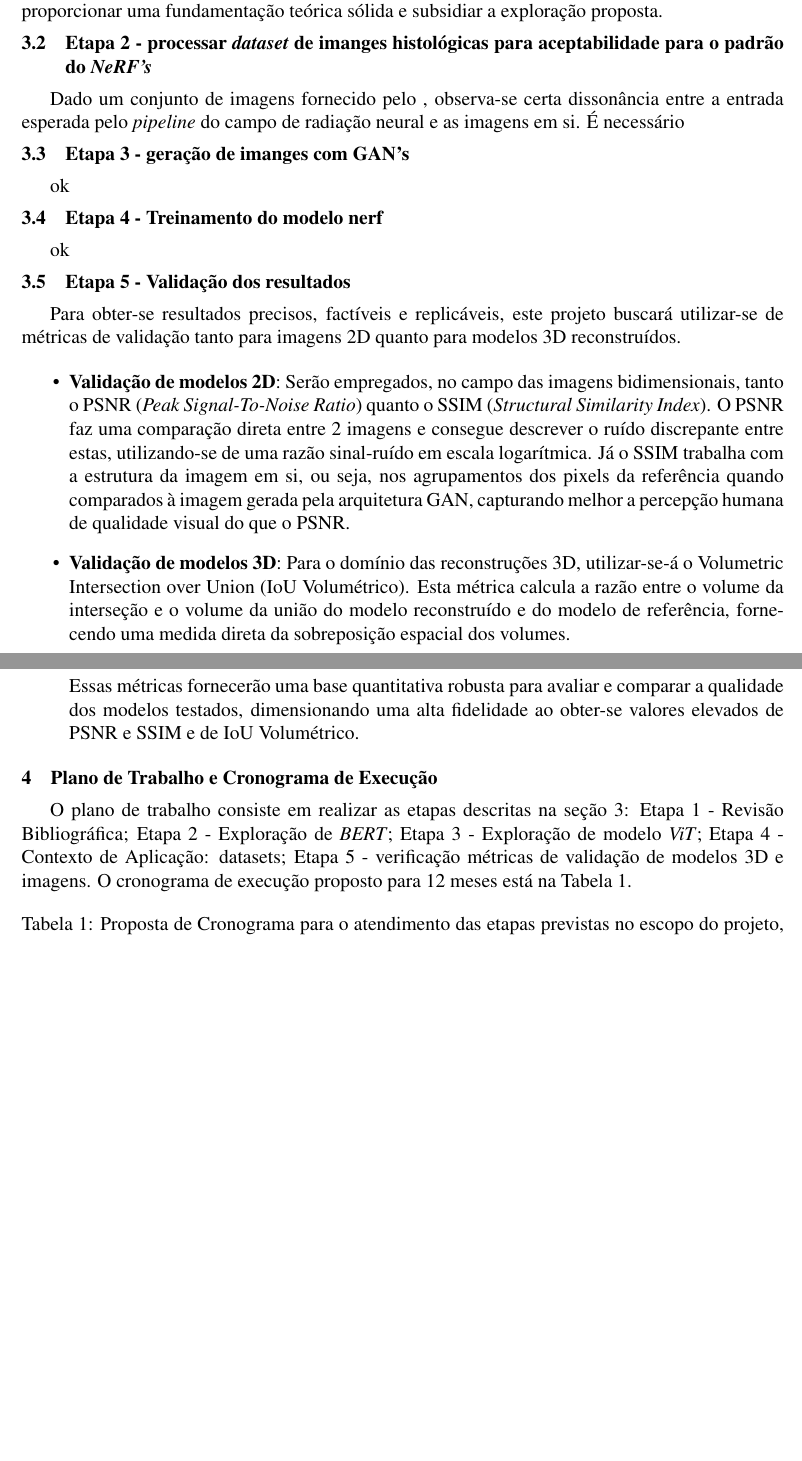
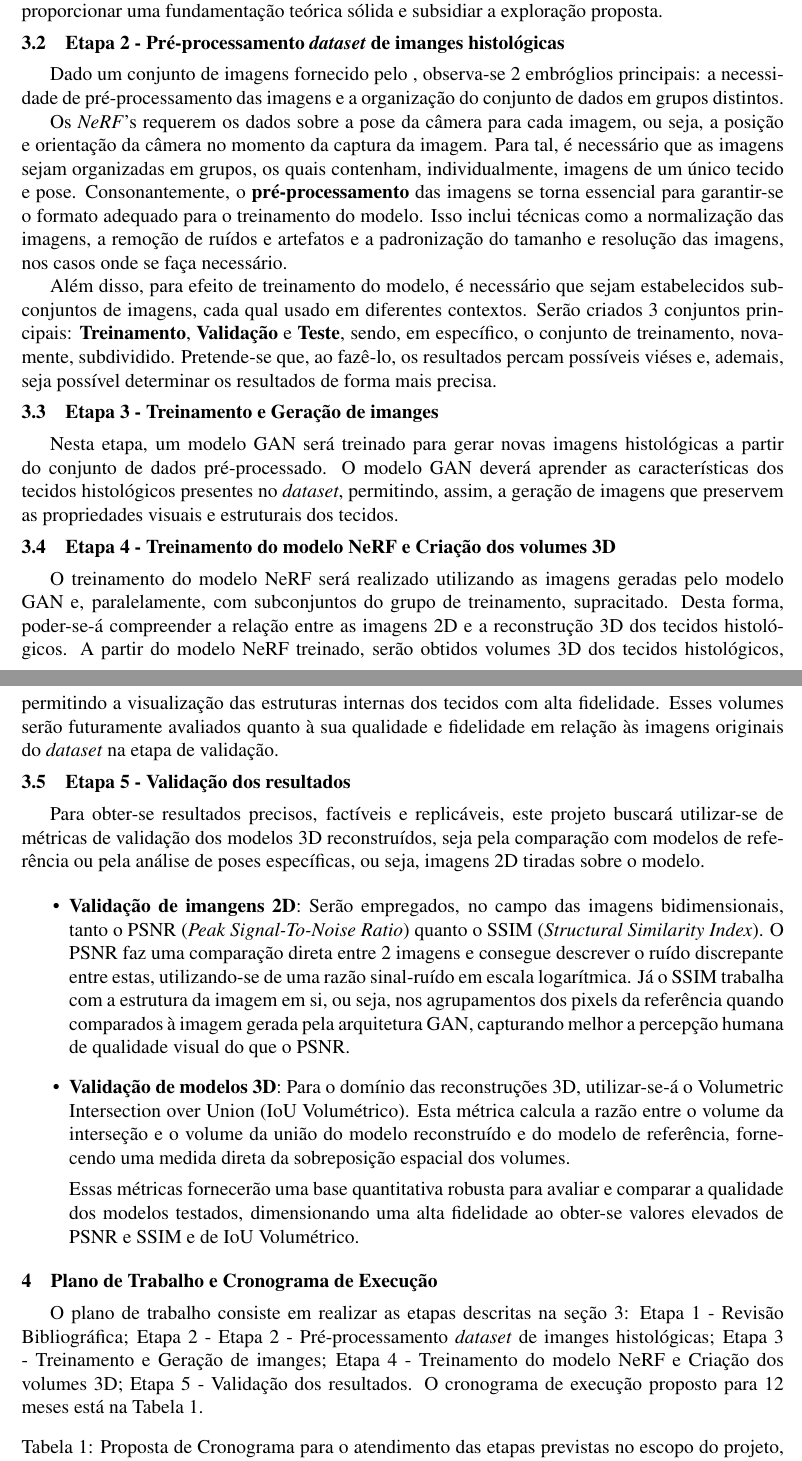
Before and after one commit to Felipe-gsilva/ic, a LaTeX document (proposta/proposta.tex, which reads proposta/text/cronograma.tex, proposta/text/metodologia.tex): two parts of pages 2 and 3 of 4, joined at a grey line, cut so that both start at the same text, the shorter picture padded with empty space. Compiled offline with pdfLaTeX.

Commit message:
quase acabando

```diff
--- a/proposta/text/cronograma.tex
+++ b/proposta/text/cronograma.tex
@@ -2,7 +2,7 @@
 
 %Este projeto é parte de outros projetos que estão em pleno desenvolvimento pelo orientador.
 
-O plano de trabalho consiste em realizar as etapas descritas na seção 3: Etapa 1 - Revisão Bibliográfica; Etapa 2 - Exploração de \textit{BERT}; Etapa 3 - Exploração de modelo \textit{ViT}; Etapa 4 - Contexto de Aplicação: datasets; Etapa 5 - verificação métricas de validação de modelos 3D e imagens. O cronograma de execução proposto para 12 meses está na Tabela 1.
+O plano de trabalho consiste em realizar as etapas descritas na seção 3: Etapa 1 - Revisão Bibliográfica; Etapa 2 - Etapa 2 - Pré-processamento \textit{dataset} de imanges histológicas; Etapa 3 - Treinamento e Geração de imanges; Etapa 4 - Treinamento do modelo NeRF e Criação dos volumes 3D; Etapa 5 - Validação dos resultados. O cronograma de execução proposto para 12 meses está na Tabela 1.
 
 \begin{table}[h]
 
--- a/proposta/text/metodologia.tex
+++ b/proposta/text/metodologia.tex
@@ -8,26 +8,31 @@ A pesquisa será conduzida em cinco etapas principais, dispostas a seguir.
 Esta etapa permite o levantamento bibliográfico necessário para manter o projeto atualizado, proporcionar uma fundamentação teórica sólida e subsidiar a exploração proposta.
 
 
-\subsection{Etapa 2 - processar \textit{dataset} de imanges histológicas para aceptabilidade para o padrão do \textit{NeRF's}}
+\subsection{Etapa 2 - Pré-processamento \textit{dataset} de imanges histológicas}
 
   Dado um conjunto de imagens fornecido pelo % TODO adicionar referencia ao dataset
-  , observa-se certa dissonância entre a entrada esperada pelo \textit{pipeline} do campo de radiação neural e as imagens em si. É necessário % TODO
+  , observa-se 2 embróglios principais: a necessidade de pré-processamento das imagens e a organização do conjunto de dados em grupos distintos.
 
-\subsection{Etapa 3 - geração de imanges com GAN's}
+  Os \textit{NeRF}'s requerem os dados sobre a pose da câmera para cada imagem, ou seja, a posição e orientação da câmera no momento da captura da imagem. Para tal, é necessário que as imagens sejam organizadas em grupos, os quais contenham, individualmente, imagens de um único tecido e pose. Consonantemente, o \textbf{pré-processamento} das imagens se torna essencial para garantir-se o formato adequado para o treinamento do modelo. Isso inclui técnicas como a normalização das imagens, a remoção de ruídos e artefatos e a padronização do tamanho e resolução das imagens, nos casos onde se faça necessário.
 
-ok
+  Além disso, para efeito de treinamento do modelo, é necessário que sejam estabelecidos subconjuntos de imagens, cada qual usado em diferentes contextos. Serão criados 3 conjuntos principais: \textbf{Treinamento}, \textbf{Validação} e  \textbf{Teste}, sendo, em específico, o conjunto de treinamento, novamente, subdividido. Pretende-se que, ao fazê-lo, os resultados percam possíveis viéses e, ademais, seja possível determinar os resultados de forma mais precisa.
 
-\subsection{Etapa 4 - Treinamento do modelo nerf}
+\subsection{Etapa 3 - Treinamento e Geração de imanges}
 
-ok
+Nesta etapa, um modelo GAN será treinado para gerar novas imagens histológicas a partir do conjunto de dados pré-processado. O modelo GAN deverá aprender as características dos tecidos histológicos presentes no \textit{dataset}, permitindo, assim, a geração de imagens que preservem as propriedades visuais e estruturais dos tecidos.
+
+\subsection{Etapa 4 - Treinamento do modelo NeRF e Criação dos volumes 3D}
+
+O treinamento do modelo NeRF será realizado utilizando as imagens geradas pelo modelo GAN e, paralelamente, com subconjuntos do grupo de treinamento, supracitado. Desta forma, poder-se-á compreender a relação entre as imagens 2D e a reconstrução 3D dos tecidos histológicos. % não se repita, seja conciso e claro
+A partir do modelo NeRF treinado, serão obtidos volumes 3D dos tecidos histológicos, permitindo a visualização das estruturas internas dos tecidos com alta fidelidade. Esses volumes serão futuramente avaliados quanto à sua qualidade e fidelidade em relação às imagens originais do \textit{dataset} na etapa de validação.
 
 \subsection{Etapa 5 - Validação dos resultados}
 
-Para obter-se resultados precisos, factíveis e replicáveis, este projeto buscará utilizar-se de métricas de validação  tanto para imagens 2D quanto para modelos 3D reconstruídos.
+Para obter-se resultados precisos, factíveis e replicáveis, este projeto buscará utilizar-se de métricas de validação dos modelos 3D reconstruídos, seja pela comparação com modelos de referência ou pela análise de poses específicas, ou seja, imagens 2D tiradas sobre o modelo.
 
 \begin{itemize}
 
-  \item \textbf{Validação de modelos 2D}: Serão empregados, no campo das imagens bidimensionais, tanto o PSNR (\textit{Peak Signal-To-Noise Ratio}) quanto o SSIM (\textit{Structural Similarity Index}). O PSNR faz uma comparação direta entre 2 imagens e consegue descrever o ruído discrepante entre estas, utilizando-se de uma razão sinal-ruído em escala logarítmica. Já o SSIM trabalha com a estrutura da imagem em si, ou seja, nos agrupamentos dos pixels da referência quando comparados à imagem gerada pela arquitetura GAN, capturando melhor a percepção humana de qualidade visual do que o PSNR.
+  \item \textbf{Validação de imangens 2D}: Serão empregados, no campo das imagens bidimensionais, tanto o PSNR (\textit{Peak Signal-To-Noise Ratio}) quanto o SSIM (\textit{Structural Similarity Index}). O PSNR faz uma comparação direta entre 2 imagens e consegue descrever o ruído discrepante entre estas, utilizando-se de uma razão sinal-ruído em escala logarítmica. Já o SSIM trabalha com a estrutura da imagem em si, ou seja, nos agrupamentos dos pixels da referência quando comparados à imagem gerada pela arquitetura GAN, capturando melhor a percepção humana de qualidade visual do que o PSNR.
 
   \item \textbf{Validação de modelos 3D}: Para o domínio das reconstruções 3D, utilizar-se-á o Volumetric Intersection over Union (IoU Volumétrico). Esta métrica calcula a razão entre o volume da interseção e o volume da união do modelo reconstruído e do modelo de referência, fornecendo uma medida direta da sobreposição espacial dos volumes.
 
```
Also changed, not shown: proposta/proposta.tex (+1 -0 lines), proposta/text/introducao.tex (+0 -3 lines), proposta/text/resultados.tex (+1 -1 lines).
